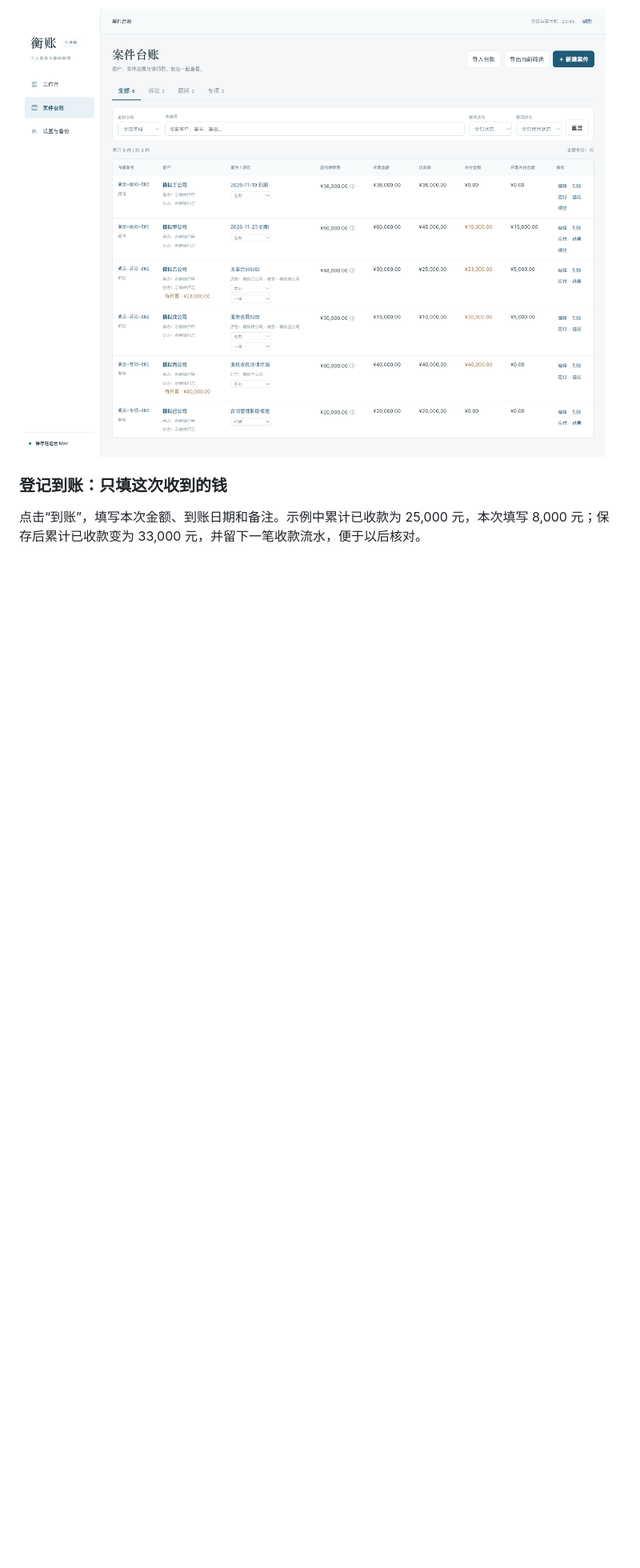
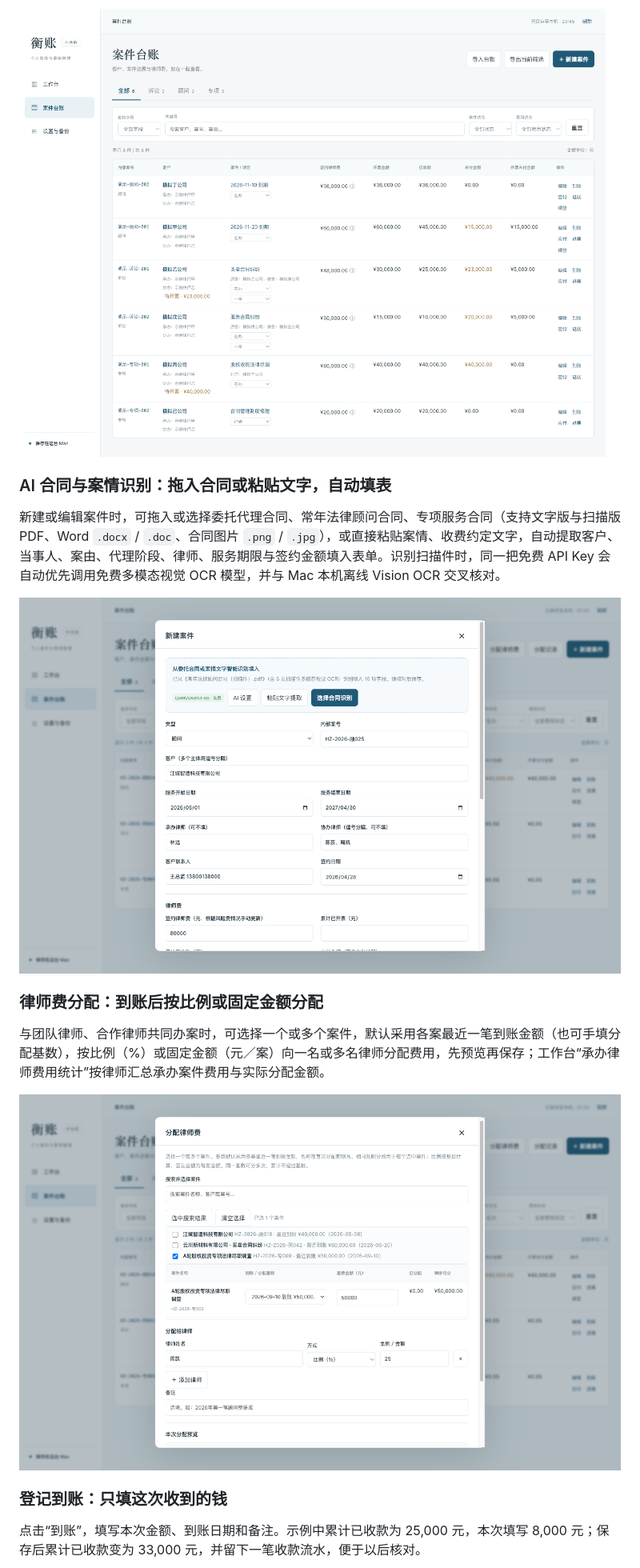
Before and after one commit to pansong-law/hengzhang-open, a Markdown page: README.md, the part around one of its changes. Shown at 80% size. Rendered like a GitHub page; pictures changed too: docs/screenshots/06-ai-contract.png (added), docs/screenshots/07-fee-allocation.png (added); blank space fills up the shorter version.

Commit message:
docs: update README, screenshots and release notes formatting for v1.3.0

```diff
--- a/README.md
+++ b/README.md
@@ -33,6 +33,18 @@
 
 ![案件台账：客户、案件、费用及常用操作，全部为模拟数据](docs/screenshots/02-case-ledger.png)
 
+### AI 合同与案情识别：拖入合同或粘贴文字，自动填表
+
+新建或编辑案件时，可拖入或选择委托代理合同、常年法律顾问合同、专项服务合同（支持文字版与扫描版 PDF、Word `.docx` / `.doc`、合同图片 `.png` / `.jpg`），或直接粘贴案情、收费约定文字，自动提取客户、当事人、案由、代理阶段、律师、服务期限与签约金额填入表单。识别扫描件时，同一把免费 API Key 会自动优先调用免费多模态视觉 OCR 模型，并与 Mac 本机离线 Vision OCR 交叉核对。
+
+![AI 合同与案情识别：拖入扫描版或文字版合同自动提取回填字段，全部为模拟数据](docs/screenshots/06-ai-contract.png)
+
+### 律师费分配：到账后按比例或固定金额分配
+
+与团队律师、合作律师共同办案时，可选择一个或多个案件，默认采用各案最近一笔到账金额（也可手填分配基数），按比例（%）或固定金额（元／案）向一名或多名律师分配费用，先预览再保存；工作台“承办律师费用统计”按律师汇总承办案件费用与实际分配金额。
+
+![分配律师费：按最近到账基数、比例或固定金额向合作律师分配，全部为模拟数据](docs/screenshots/07-fee-allocation.png)
+
 ### 登记到账：只填这次收到的钱
 
 点击“到账”，填写本次金额、到账日期和备注。示例中累计已收款为 25,000 元，本次填写 8,000 元；保存后累计已收款变为 33,000 元，并留下一笔收款流水，便于以后核对。
```
Also changed, not shown: other parts of README.md (+3 -2 lines), 衡账开源介绍.md (+14 -1 lines), 1 other file.
